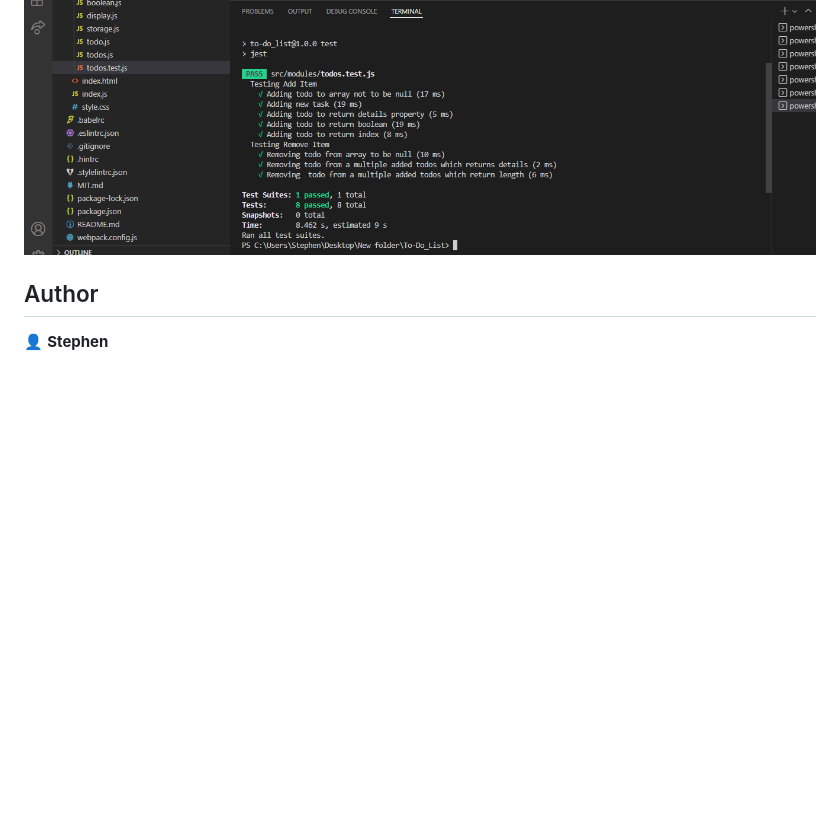
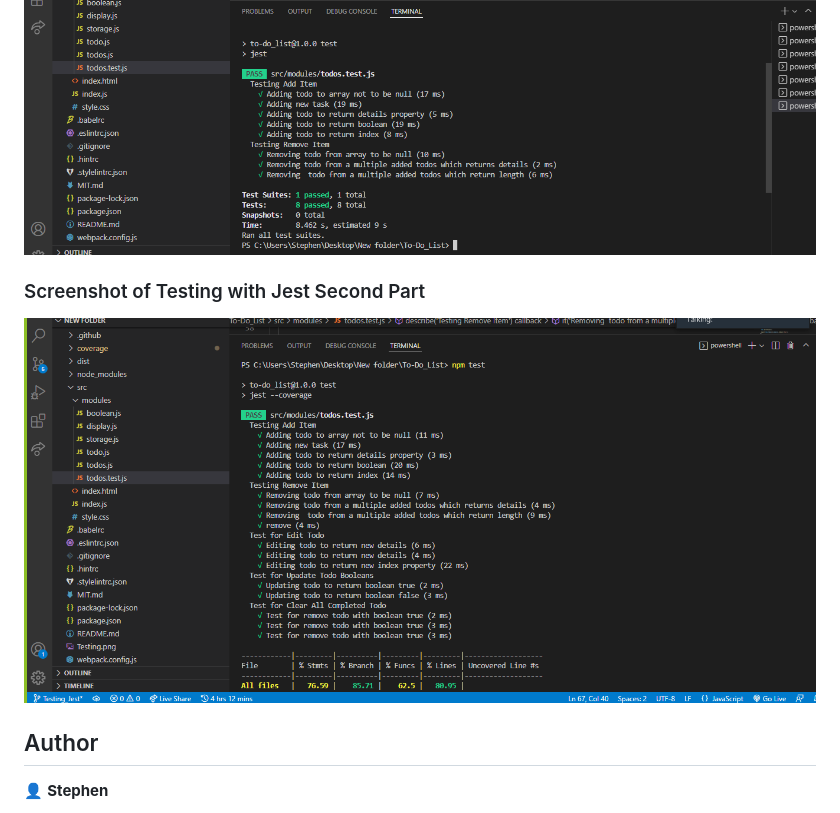
Before and after one commit to braincee/To-Do_List, a Markdown page: README.md, the part around the change. Drawn GitHub-style; pictures changed too: Testing-2.png (added); blank space fills up the shorter version.

Commit message:
Testing with Jest

```diff
--- a/README.md
+++ b/README.md
@@ -39,6 +39,9 @@ Check the live demo [here]()👈
 ### Screenshot of Testing with Jest
 ![](./Testing.png)
 
+### Screenshot of Testing with Jest Second Part
+![](./Testing-2.png)
+
 ## Author
 
 👤 **Stephen**
```
